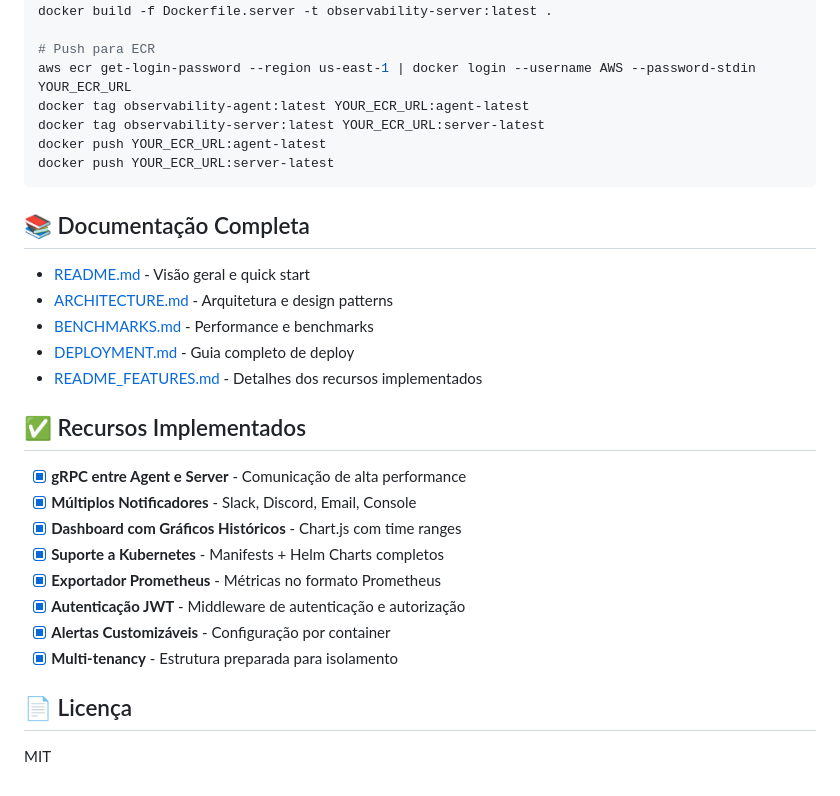
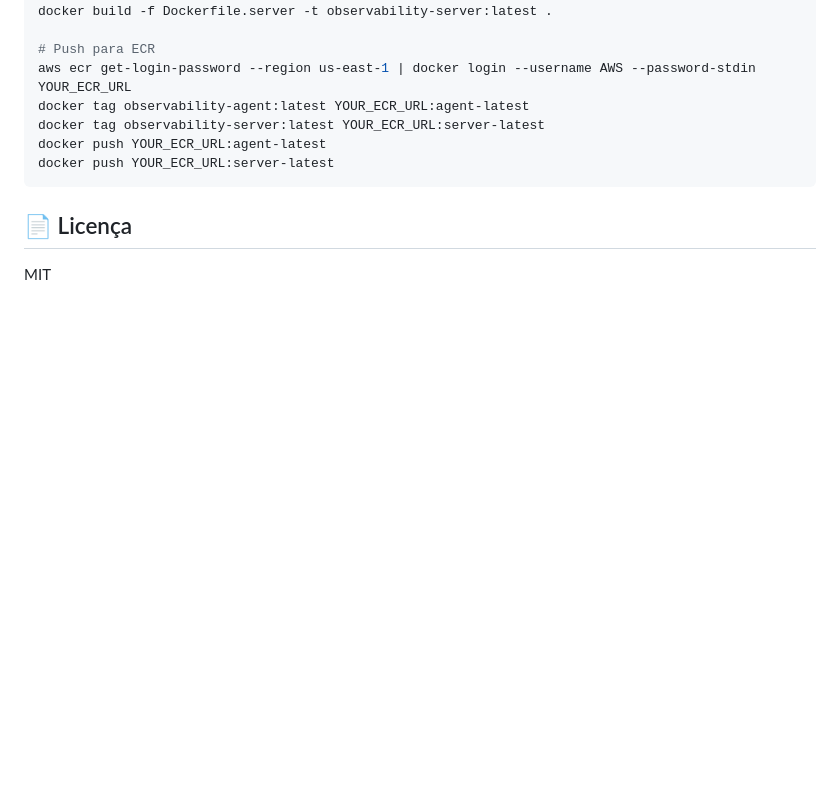
Before and after one commit to EduardoxDev/SentinelStream-Real-Time-Observability-Logging-Agent, a Markdown page: README.md, the part around the change. GitHub-like rendering; blank space fills up the shorter version.

````diff
--- a/README.md
+++ b/README.md
@@ -369,25 +369,6 @@ docker push YOUR_ECR_URL:agent-latest
 docker push YOUR_ECR_URL:server-latest
 ```
 
-## 📚 Documentação Completa
-
-- [README.md](README.md) - Visão geral e quick start
-- [ARCHITECTURE.md](ARCHITECTURE.md) - Arquitetura e design patterns
-- [BENCHMARKS.md](BENCHMARKS.md) - Performance e benchmarks
-- [DEPLOYMENT.md](DEPLOYMENT.md) - Guia completo de deploy
-- [README_FEATURES.md](README_FEATURES.md) - Detalhes dos recursos implementados
-
-## ✅ Recursos Implementados
-
-- [x] **gRPC entre Agent e Server** - Comunicação de alta performance
-- [x] **Múltiplos Notificadores** - Slack, Discord, Email, Console
-- [x] **Dashboard com Gráficos Históricos** - Chart.js com time ranges
-- [x] **Suporte a Kubernetes** - Manifests + Helm Charts completos
-- [x] **Exportador Prometheus** - Métricas no formato Prometheus
-- [x] **Autenticação JWT** - Middleware de autenticação e autorização
-- [x] **Alertas Customizáveis** - Configuração por container
-- [x] **Multi-tenancy** - Estrutura preparada para isolamento
-
 ## 📄 Licença
 
 MIT
````
